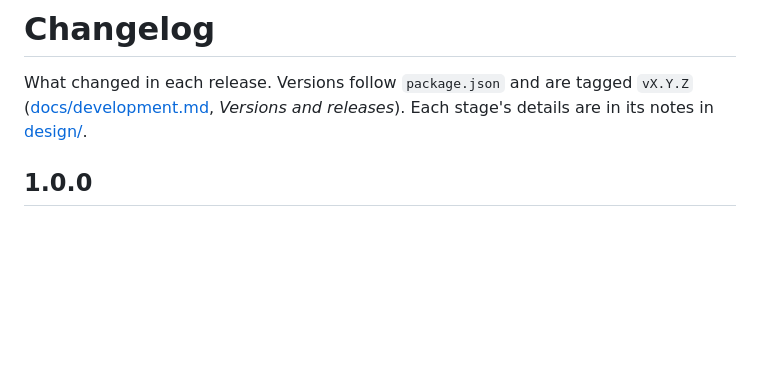
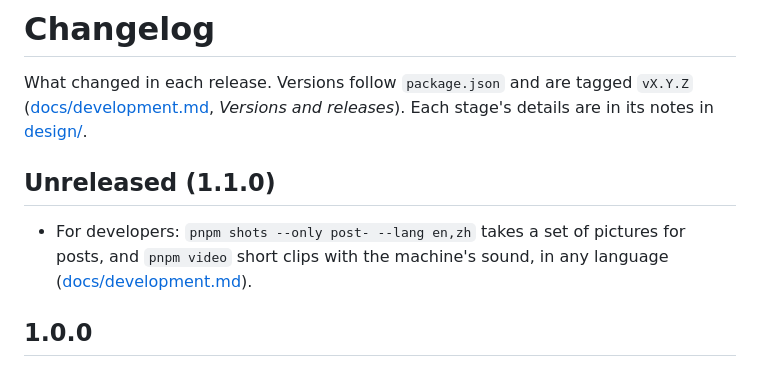
Before and after one commit to wixette/jacquard-loom-simulator, a Markdown page: CHANGELOG.md, the part around the change. GitHub-like rendering; blank space fills up the shorter version.

Commit message:
The changelog's 1.1.0, begun: the media tools for posts
Co-Authored-By: Claude Opus 5.5 <noreply@anthropic.com>

```diff
--- a/CHANGELOG.md
+++ b/CHANGELOG.md
@@ -1,6 +1,10 @@
 # Changelog
 
 What changed in each release. Versions follow `package.json` and are tagged `vX.Y.Z` ([docs/development.md](docs/development.md), *Versions and releases*). Each stage's details are in its notes in [design/](design/).
+
+## Unreleased (1.1.0)
+
+- For developers: `pnpm shots --only post- --lang en,zh` takes a set of pictures for posts, and `pnpm video` short clips with the machine's sound, in any language ([docs/development.md](docs/development.md)).
 
 ## 1.0.0
 
```
